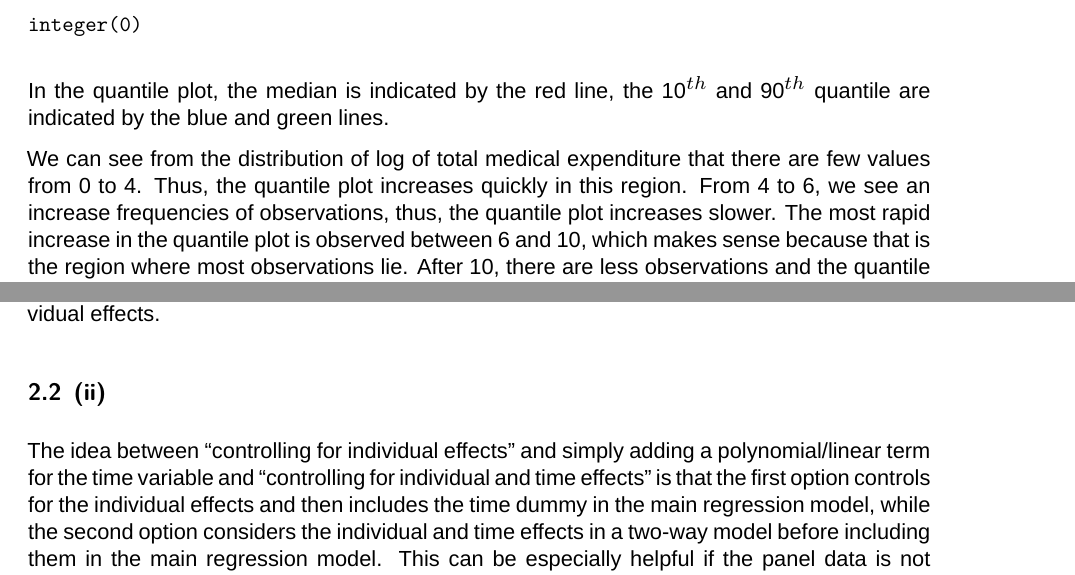
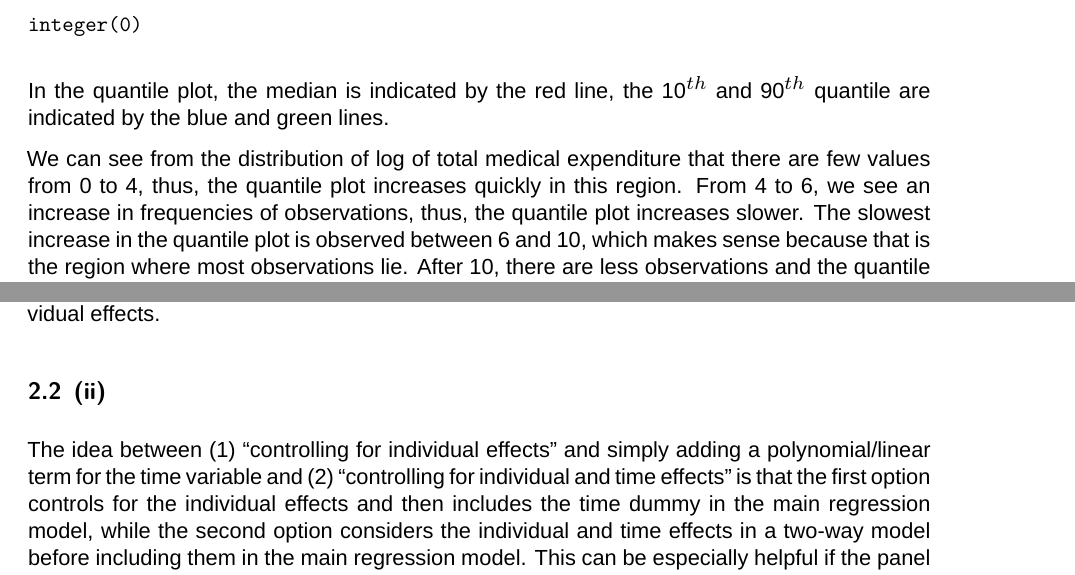
Before and after one commit to thaoyuh/Econometrics_II, a Quarto document (Assignment 2/Assignment2.qmd): two parts of pages 3 and 13 of 20, joined at a grey line, cut so that both start at the same text. Rendered offline with R 4.5, knitr and Pandoc in place of Quarto, then LaTeX, with nearby package versions; a font, style sheet, LaTeX package, included part or bibliography that could not be used is replaced or left out.

Commit message:
Update Assignment2.qmd

```diff
--- a/Assignment 2/Assignment2.qmd
+++ b/Assignment 2/Assignment2.qmd
@@ -85,7 +85,7 @@ ylab = "Sample Quantile") + abline(h=quant, col = c("dark green","red", "blue"))
 
 In the quantile plot, the median is indicated by the red line, the 10$^{th}$ and 90$^{th}$ quantile are indicated by the blue and green lines.
 
-We can see from the distribution of log of total medical expenditure that there are few values from 0 to 4. Thus, the quantile plot increases quickly in this region. From 4 to 6, we see an increase frequencies of observations, thus, the quantile plot increases slower. The most rapid increase in the quantile plot is observed between 6 and 10, which makes sense because that is the region where most observations lie. After 10, there are less observations and the quantile plot increases rapidly again.
+We can see from the distribution of log of total medical expenditure that there are few values from 0 to 4, thus, the quantile plot increases quickly in this region. From 4 to 6, we see an increase in frequencies of observations, thus, the quantile plot increases slower. The slowest increase in the quantile plot is observed between 6 and 10, which makes sense because that is the region where most observations lie. After 10, there are less observations and the quantile plot increases rapidly again.
 
 Although the quantile plot increases rapidly in both regions from 0 to 4 and 10 to 12, we observed a much steeper increase from 0 to 4, thus, we can say that the distribution of log total medical expenditure is left-skewed. This is confirmed by looking at its histogram.
 
@@ -138,7 +138,7 @@ Finally, let's look at how the quantile regression coefficients compare to the O
 Each individual have a different mean, likely due to individual-specific effects.When one takes the observation relative to the individual-level mean, we exclude the individual-specific information present in all the observations belonging to one individual. In this case, each observation's fitted value will exclude the effect of individual factors on its value, thus controlling for the individual effects.
 
 \subsection{(ii)}
-The idea between "controlling for individual effects" and simply adding a polynomial/linear term for the time variable and "controlling for individual and time effects" is that the first option controls for the individual effects and then includes the time dummy in the main regression model, while the second option considers the individual and time effects in a two-way model before including them in the main regression model. This can be especially helpful if the panel data is not balanced, i.e. some time periods have a lot more observations than others (or some periods are partially missing), and/or if the same applies to individual groups. In this case, one has to deal with this imbalance when using the first method, but if the data is not randomly missing (say one specific regressor quantile tends to be missing in the same period), or one does not want to deal with filling in the missing gaps, the two-way fixed effects control makes more sense as it deals with this imbalance in the individual effects estimation and not in the main model.
+The idea between (1) "controlling for individual effects" and simply adding a polynomial/linear term for the time variable and (2) "controlling for individual and time effects" is that the first option controls for the individual effects and then includes the time dummy in the main regression model, while the second option considers the individual and time effects in a two-way model before including them in the main regression model. This can be especially helpful if the panel data is not balanced, i.e. some time periods have a lot more observations than others (or some periods are partially missing), and/or if the same applies to individual groups. In this case, one has to deal with this imbalance when using the first method, but if the data is not randomly missing (say one specific regressor quantile tends to be missing in the same period), or one does not want to deal with filling in the missing gaps, the two-way fixed effects control makes more sense as it deals with this imbalance in the individual effects estimation and not in the main model.
 
 \subsection{(iii)}
 
```
